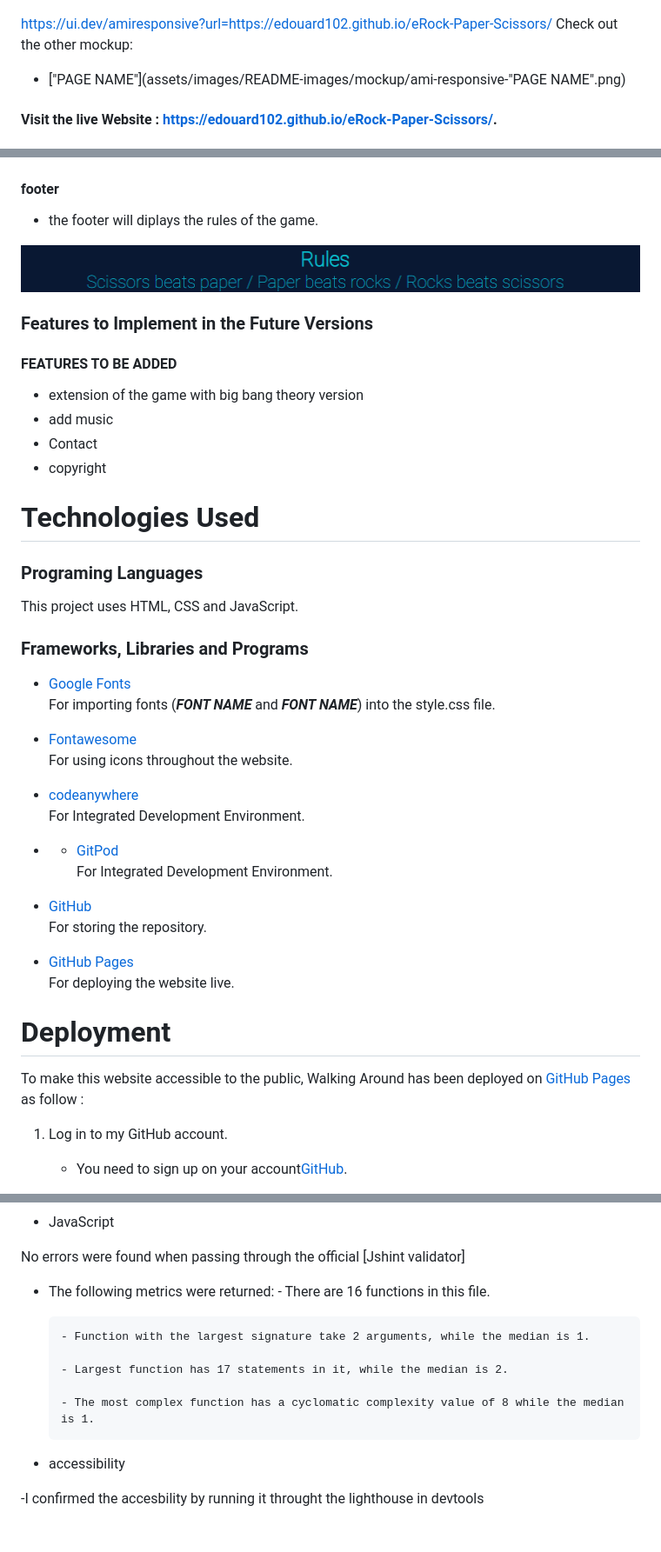
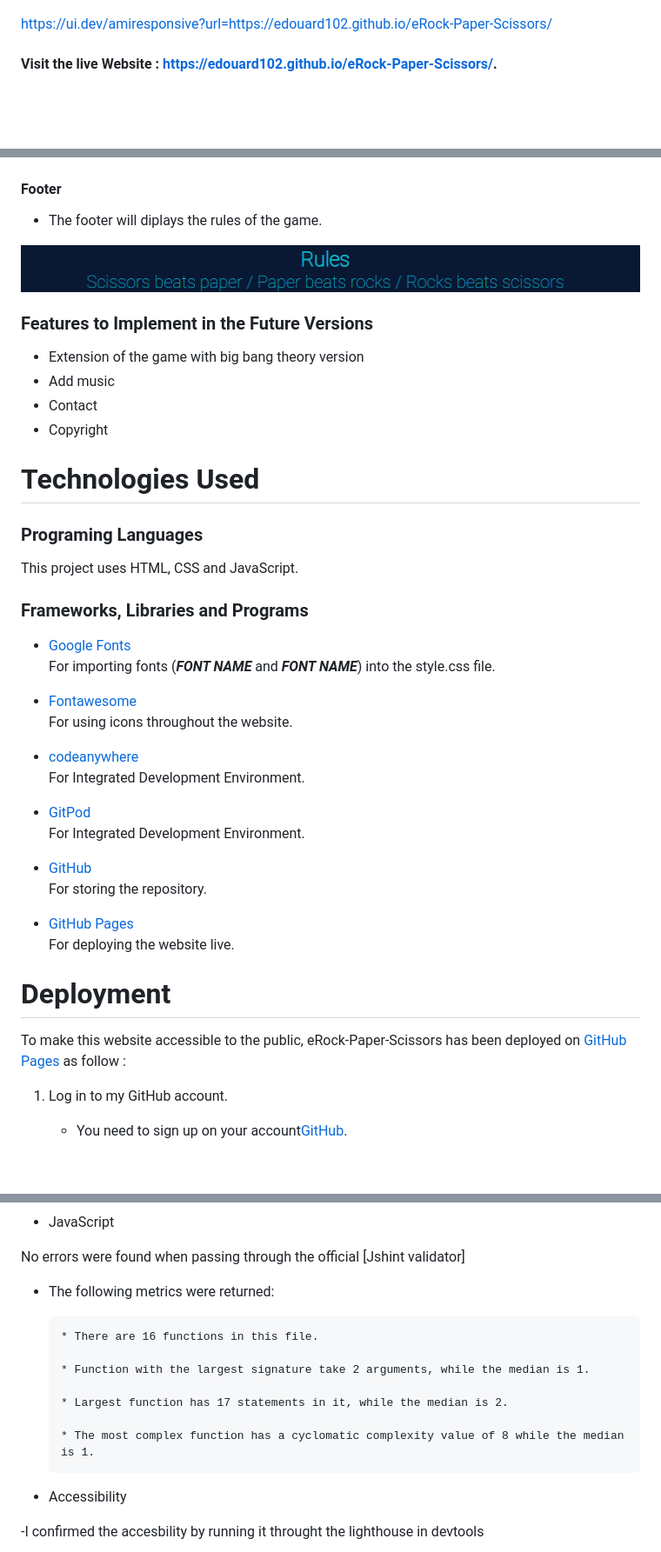
Before and after one commit to Edouard102/eRock-Paper-Scissors, a Markdown page: README.md, 3 parts joined by grey strips. Shown at 87% size. GitHub-like rendering; blank space fills up the shorter version.

Commit message:
syntax correction in readme

```diff
--- a/README.md
+++ b/README.md
@@ -5,9 +4,6 @@
 ![mockup](assets/images/images_readme/rps_multiscreen.png)
 
 https://ui.dev/amiresponsive?url=https://edouard102.github.io/eRock-Paper-Scissors/
-Check out the other mockup:
-
-- ["PAGE NAME"](assets/images/README-images/mockup/ami-responsive-"PAGE NAME".png)
 
 #### Visit the live Website : **https://edouard102.github.io/eRock-Paper-Scissors/**.
 
@@ -104,20 +101,18 @@ This section will allow the user to easily see the choice made.
 
 ![playground.](assets/images/images_readme/rps_playground.png)
 
-#### footer
+#### Footer
 
-- the footer will diplays the rules of the game.
+- The footer will diplays the rules of the game.
 
 ![rule.](assets/images/images_readme/rps_rule.png)
 
 ### **Features to Implement in the Future Versions**
 
-#### FEATURES TO BE ADDED
-
-- extension of the game with big bang theory version
-- add music
+- Extension of the game with big bang theory version
+- Add music
 - Contact
-- copyright
+- Copyright
 
 # Technologies Used
 
@@ -127,27 +122,27 @@ This project uses HTML, CSS and JavaScript.
 
 ### Frameworks, Libraries and Programs
 
-- [Google Fonts](https://fonts.google.com/)
+* [Google Fonts](https://fonts.google.com/)
   For importing fonts (**_FONT NAME_** and **_FONT NAME_**) into the style.css file.
 
-- [Fontawesome](https://fontawesome.com/icons?d=gallery)
+* [Fontawesome](https://fontawesome.com/icons?d=gallery)
   For using icons throughout the website.
 
-- [codeanywhere](https://app.codeanywhere.com/)
+* [codeanywhere](https://app.codeanywhere.com/)
   For Integrated Development Environment.
 
-- * [GitPod](https://www.gitpod.io/)
+ * [GitPod](https://www.gitpod.io/)
   For Integrated Development Environment.
 
-- [GitHub](https://github.com/)
+* [GitHub](https://github.com/)
   For storing the repository.
 
-- [GitHub Pages](https://pages.github.com/)
+* [GitHub Pages](https://pages.github.com/)
   For deploying the website live.
 
 # Deployment
-To make this website accessible to the public, Walking Around
-has been deployed on [GitHub Pages](https://pages.github.com/) as follow :
+
+To make this website accessible to the public, eRock-Paper-Scissors has been deployed on [GitHub Pages](https://pages.github.com/) as follow :
 
 
 1. Log in to my GitHub account.
@@ -196,15 +191,16 @@ No errors were returned when passing through the official [W3C validator]
 No errors were found when passing through the official [Jshint validator]
 
 - The following metrics were returned:
-      - There are 16 functions in this file.
 
-      - Function with the largest signature take 2 arguments, while the median is 1.
+      * There are 16 functions in this file.
 
-      - Largest function has 17 statements in it, while the median is 2.
+      * Function with the largest signature take 2 arguments, while the median is 1.
 
-      - The most complex function has a cyclomatic complexity value of 8 while the median is 1.
+      * Largest function has 17 statements in it, while the median is 2.
 
- - accessibility
+      * The most complex function has a cyclomatic complexity value of 8 while the median is 1.
+
+ - Accessibility
 
   -I confirmed the accesbility by running it throught the lighthouse in devtools
 
```
Also changed, not shown: other parts of README.md (+9 -9 lines).
